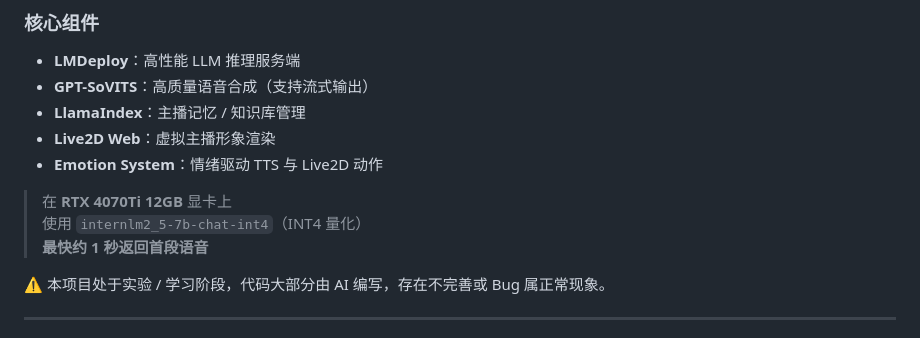
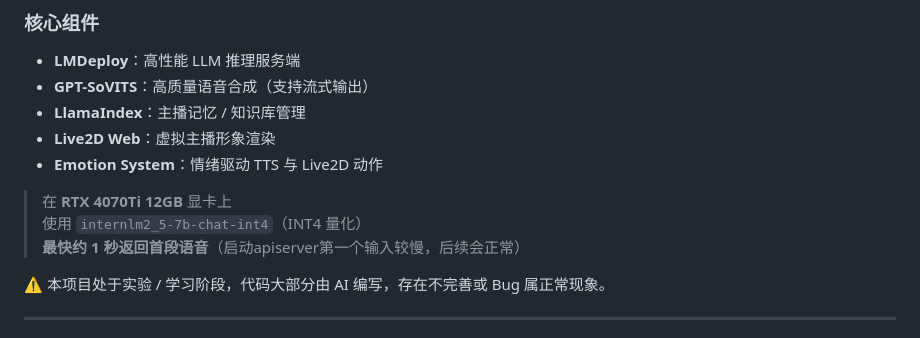
Before and after one commit to icjztdhop/AI-Anchor, a Markdown page: README.md, the part around the change. GitHub-like rendering.

```diff
--- a/README.md
+++ b/README.md
@@ -24,7 +24,7 @@
 
 > 在 **RTX 4070Ti 12GB** 显卡上
 > 使用 `internlm2_5-7b-chat-int4`（INT4 量化）
-> **最快约 1 秒返回首段语音**
+> **最快约 1 秒返回首段语音**（启动apiserver第一个输入较慢，后续会正常）
 
 ⚠️ 本项目处于实验 / 学习阶段，代码大部分由 AI 编写，存在不完善或 Bug 属正常现象。
 
```
